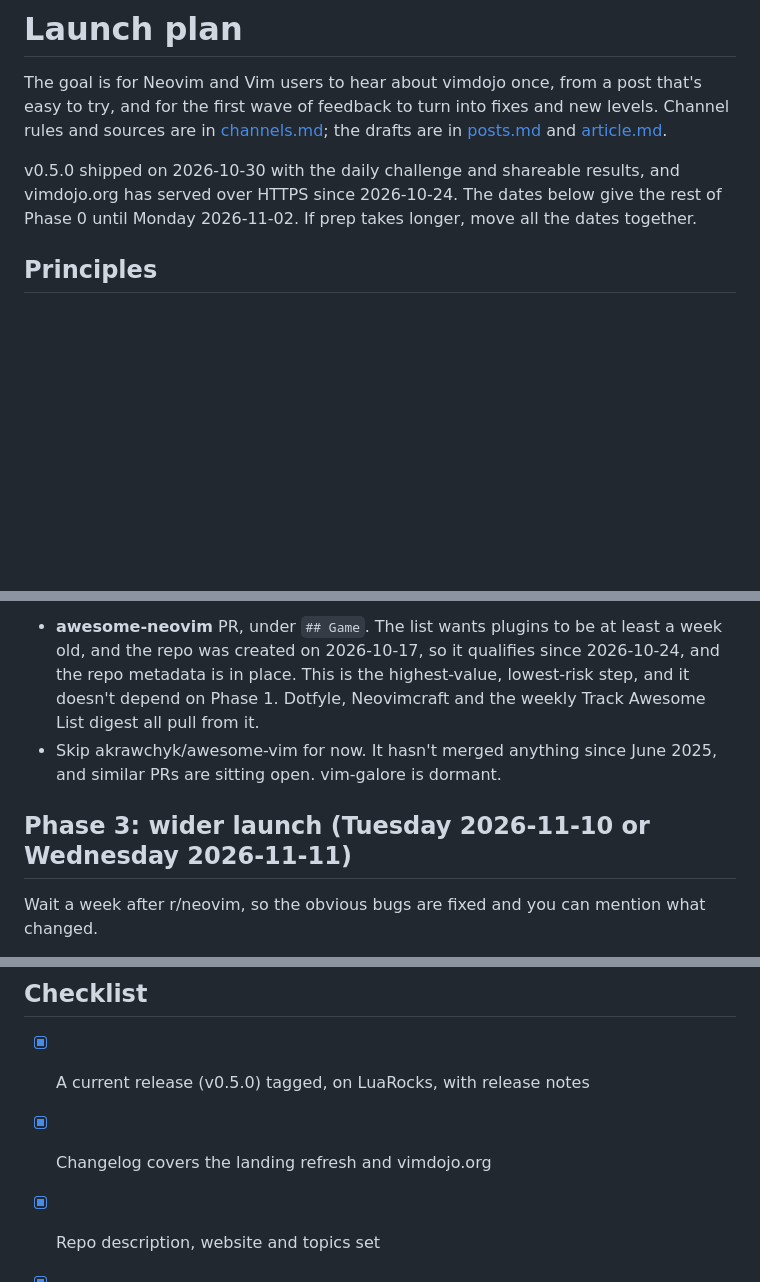
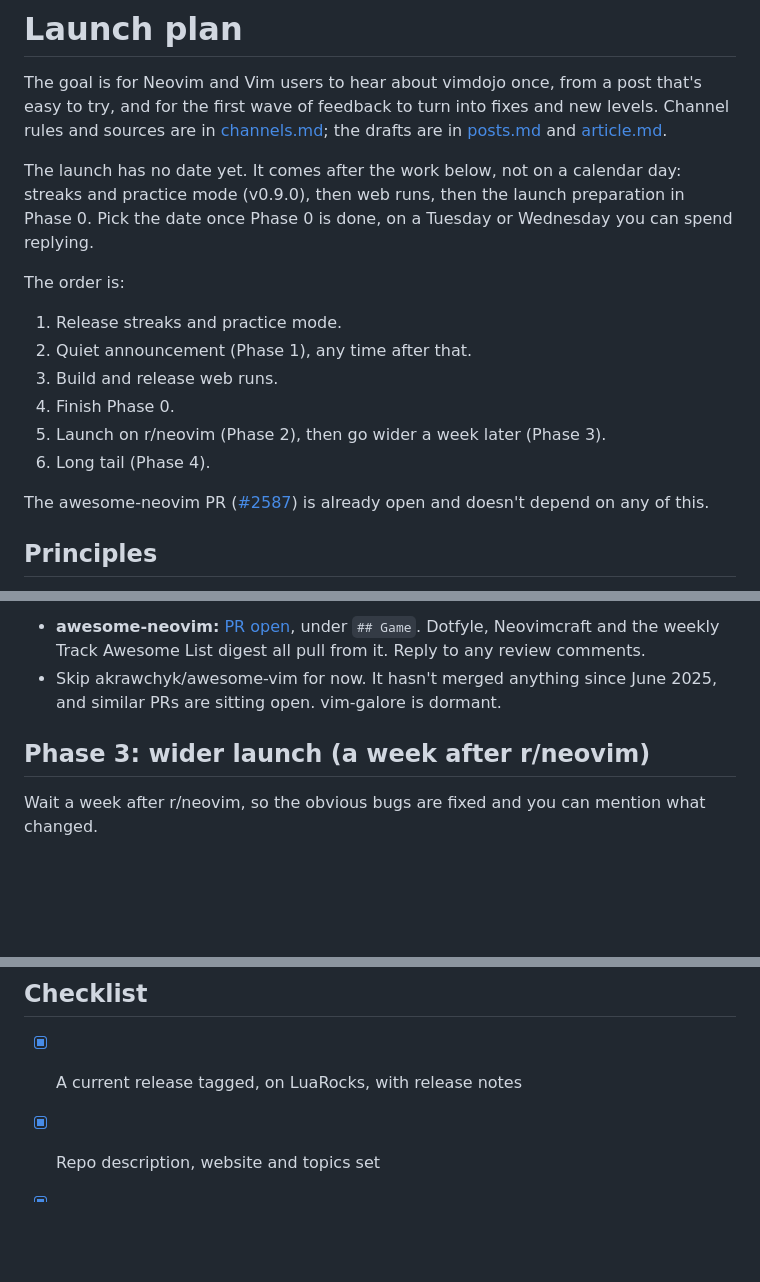
Before and after one commit to navasvarela/vimdojo, a Markdown page: docs/launch/plan.md, 3 parts joined by grey strips. GitHub-like rendering; blank space fills up the shorter version.

```diff
--- a/docs/launch/plan.md
+++ b/docs/launch/plan.md
@@ -5,10 +5,23 @@ that's easy to try, and for the first wave of feedback to turn into fixes and
 new levels. Channel rules and sources are in [channels.md](channels.md); the
 drafts are in [posts.md](posts.md) and [article.md](article.md).
 
-v0.5.0 shipped on 2026-10-30 with the daily challenge and shareable
-results, and vimdojo.org has served over HTTPS since 2026-10-24. The dates
-below give the rest of Phase 0 until Monday 2026-11-02. If prep takes
-longer, move all the dates together.
+The launch has no date yet. It comes after the work below, not on a calendar
+day: streaks and practice mode (v0.9.0), then web runs, then the launch
+preparation in Phase 0. Pick the date once Phase 0 is done, on a Tuesday or
+Wednesday you can spend replying.
+
+The order is:
+
+1. Release streaks and practice mode.
+2. Quiet announcement (Phase 1), any time after that.
+3. Build and release web runs.
+4. Finish Phase 0.
+5. Launch on r/neovim (Phase 2), then go wider a week later (Phase 3).
+6. Long tail (Phase 4).
+
+The awesome-neovim PR
+([#2587](https://github.com/rockerBOO/awesome-neovim/pull/2587)) is already open
+and doesn't depend on any of this.
 
 ## Principles
 
@@ -110,13 +123,11 @@ preview.
 
-- **awesome-neovim** PR, under `## Game`. The list wants plugins to be at
-  least a week old, and the repo was created on 2026-10-17, so it qualifies
-  since 2026-10-24, and the repo metadata is in place. This is the highest-value, lowest-risk step, and it doesn't
-  depend on Phase 1. Dotfyle, Neovimcraft and the weekly Track
-  Awesome List digest all pull from it.
+- **awesome-neovim:** [PR open](https://github.com/rockerBOO/awesome-neovim/pull/2587),
+  under `## Game`. Dotfyle, Neovimcraft and the weekly Track Awesome List digest all
+  pull from it. Reply to any review comments.
 - Skip akrawchyk/awesome-vim for now. It hasn't merged anything since June
   2025, and similar PRs are sitting open. vim-galore is dormant.
 
-## Phase 3: wider launch (Tuesday 2026-11-10 or Wednesday 2026-11-11)
+## Phase 3: wider launch (a week after r/neovim)
 
 Wait a week after r/neovim, so the obvious bugs are fixed and you can
 mention what changed.
@@ -200,8 +211,7 @@ How to handle what comes in:
 
 ## Checklist
 
-- [x] A current release (v0.5.0) tagged, on LuaRocks, with release notes
-- [x] Changelog covers the landing refresh and vimdojo.org
+- [x] A current release tagged, on LuaRocks, with release notes
 - [x] Repo description, website and topics set
 - [x] vimdojo.org serves over HTTPS (Enforce HTTPS on)
 - [x] Discussions enabled and linked from the README and the site
```
Also changed, not shown: other parts of docs/launch/plan.md (+54 -48 lines), docs/launch/channels.md (+4 -4 lines).
